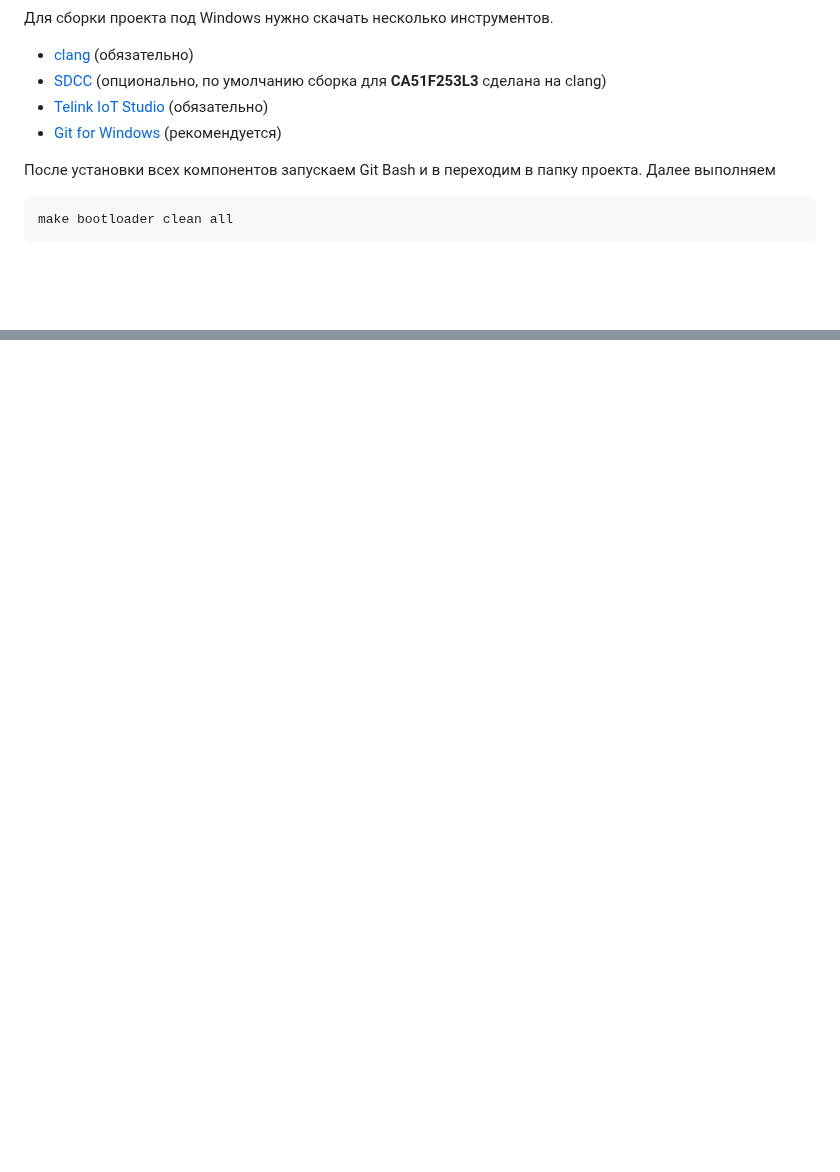
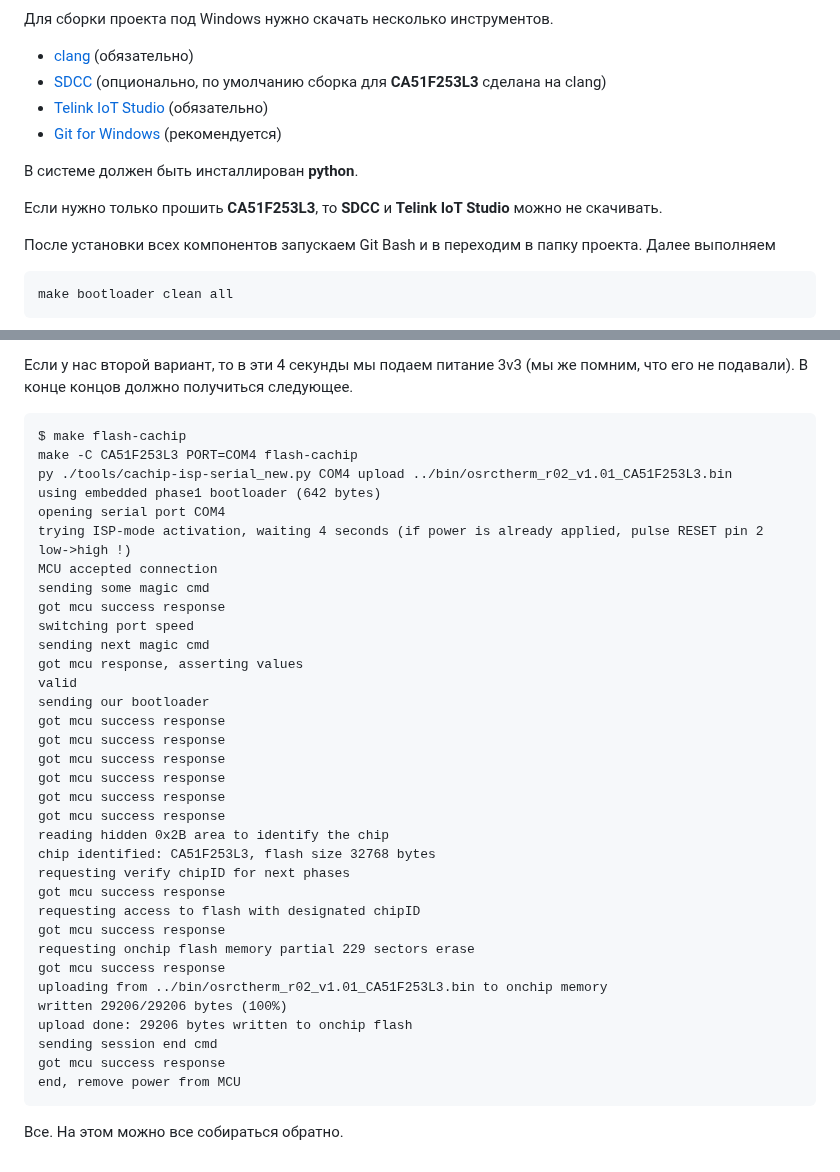
Before and after one commit to slacky1965/tuya_thermostat_full_custom_r02_zrd, a Markdown page: doc/hard_soft.md, 2 parts joined by grey strips. GitHub-like rendering; blank space fills up the shorter version.

````diff
--- a/doc/hard_soft.md
+++ b/doc/hard_soft.md
@@ -15,6 +15,10 @@
 - [SDCC](https://sdcc.sourceforge.net/snap.php) (опционально, по умолчанию сборка для **CA51F253L3** сделана на clang)
 - [Telink IoT Studio](https://doc.telink-semi.cn/tools/telink_iot_studio/TelinkIoTStudio_V2025.2.zip) (обязательно)
 - [Git for Windows](https://git-scm.com/install/windows?ref=faun) (рекомендуется)
+
+В системе должен быть инсталлирован **python**.
+
+Если нужно только прошить **CA51F253L3**, то **SDCC** и **Telink IoT Studio** можно не скачивать.
 
 После установки всех компонентов запускаем Git Bash и в переходим в папку проекта. Далее выполняем
 
@@ -49,0 +83,40 @@ make bootloader clean all
+Если у нас второй вариант, то в эти 4 секунды мы подаем питание 3v3 (мы же помним, что его не подавали). В конце концов должно получиться следующее.
+
+```
+$ make flash-cachip
+make -C CA51F253L3 PORT=COM4 flash-cachip
+py ./tools/cachip-isp-serial_new.py COM4 upload ../bin/osrctherm_r02_v1.01_CA51F253L3.bin
+using embedded phase1 bootloader (642 bytes)
+opening serial port COM4
+trying ISP-mode activation, waiting 4 seconds (if power is already applied, pulse RESET pin 2 low->high !)
+MCU accepted connection
+sending some magic cmd
+got mcu success response
+switching port speed
+sending next magic cmd
+got mcu response, asserting values
+valid
+sending our bootloader
+got mcu success response
+got mcu success response
+got mcu success response
+got mcu success response
+got mcu success response
+got mcu success response
+reading hidden 0x2B area to identify the chip
+chip identified: CA51F253L3, flash size 32768 bytes
+requesting verify chipID for next phases
+got mcu success response
+requesting access to flash with designated chipID
+got mcu success response
+requesting onchip flash memory partial 229 sectors erase
+got mcu success response
+uploading from ../bin/osrctherm_r02_v1.01_CA51F253L3.bin to onchip memory
+written 29206/29206 bytes (100%)
+upload done: 29206 bytes written to onchip flash
+sending session end cmd
+got mcu success response
+end, remove power from MCU
+```
+
+Все. На этом можно все собираться обратно.
````
Also changed, not shown: other parts of doc/hard_soft.md (+30 -1 lines), doc/images/makefile_port_ca51f2.jpg (added), doc/images/z2m_about.jpg (added).
